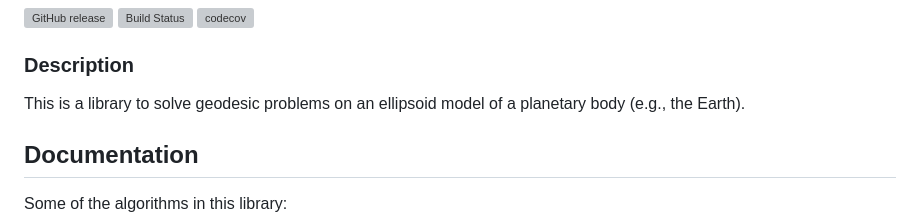
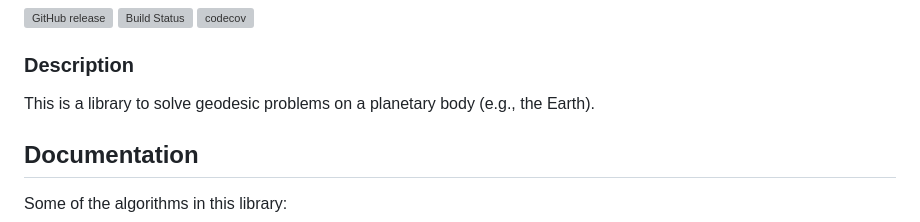
Before and after one commit to jacobwilliams/geodesic-fortran, a Markdown page: README.md, the part around the change. Drawn GitHub-style; grey boxes are pictures that could not be loaded.

```diff
--- a/README.md
+++ b/README.md
@@ -10,7 +10,7 @@ Implementation of geodesic routines in modern Fortran.
 
 ### Description
 
-This is a library to solve geodesic problems on an ellipsoid model of a planetary body (e.g., the Earth).
+This is a library to solve geodesic problems on a planetary body (e.g., the Earth).
 
 ## Documentation
 
```
